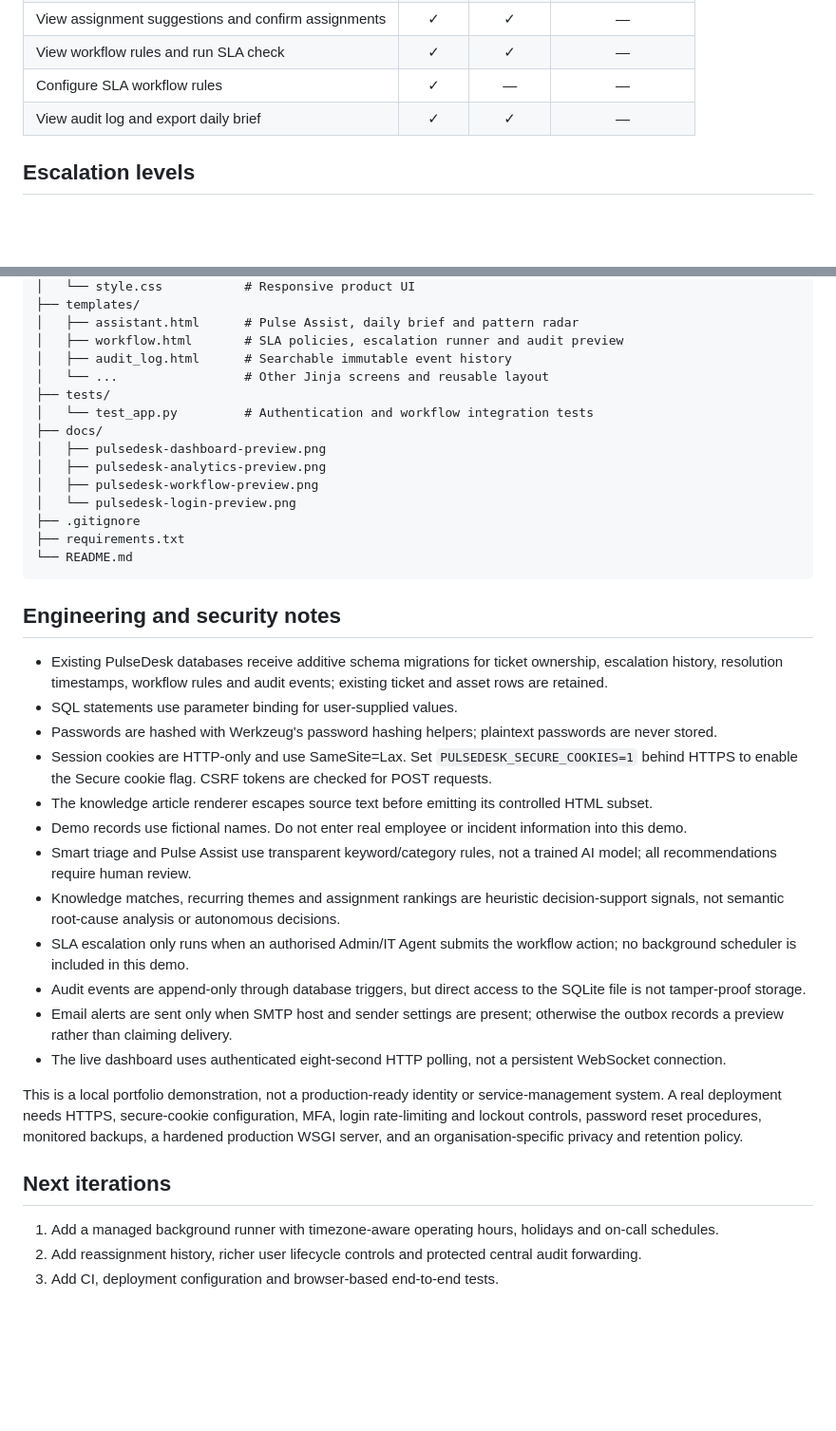
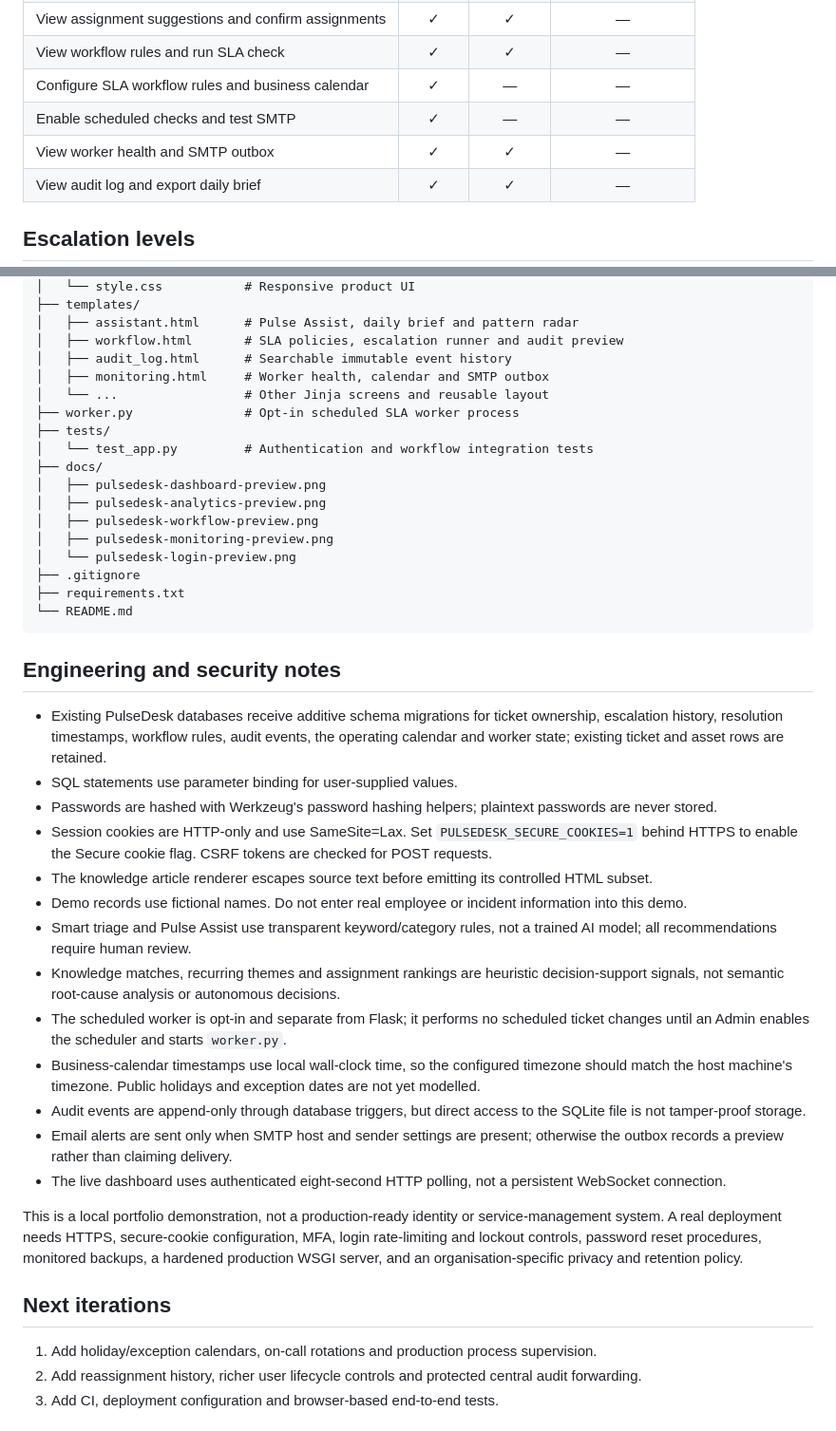
Before and after one commit to Annie-web-hub/PulseDesk, a Markdown page: README.md, 2 parts joined by grey strips. Shown at 95% size. Drawn GitHub-style; blank space fills up the shorter version.

```diff
--- a/README.md
+++ b/README.md
@@ -124,7 +147,9 @@ These credentials are intentionally predictable for a portfolio demonstration. *
 | Use Pulse Assist and view daily IT brief | ✓ | ✓ | — |
 | View assignment suggestions and confirm assignments | ✓ | ✓ | — |
 | View workflow rules and run SLA check | ✓ | ✓ | — |
-| Configure SLA workflow rules | ✓ | — | — |
+| Configure SLA workflow rules and business calendar | ✓ | — | — |
+| Enable scheduled checks and test SMTP | ✓ | — | — |
+| View worker health and SMTP outbox | ✓ | ✓ | — |
 | View audit log and export daily brief | ✓ | ✓ | — |
 
 ## Escalation levels
@@ -193,13 +225,16 @@ pulsedesk/
 │   ├── assistant.html      # Pulse Assist, daily brief and pattern radar
 │   ├── workflow.html       # SLA policies, escalation runner and audit preview
 │   ├── audit_log.html      # Searchable immutable event history
+│   ├── monitoring.html     # Worker health, calendar and SMTP outbox
 │   └── ...                 # Other Jinja screens and reusable layout
+├── worker.py               # Opt-in scheduled SLA worker process
 ├── tests/
 │   └── test_app.py         # Authentication and workflow integration tests
 ├── docs/
 │   ├── pulsedesk-dashboard-preview.png
 │   ├── pulsedesk-analytics-preview.png
 │   ├── pulsedesk-workflow-preview.png
+│   ├── pulsedesk-monitoring-preview.png
 │   └── pulsedesk-login-preview.png
 ├── .gitignore
 ├── requirements.txt
@@ -208,7 +243,7 @@ pulsedesk/
 
 ## Engineering and security notes
 
-- Existing PulseDesk databases receive additive schema migrations for ticket ownership, escalation history, resolution timestamps, workflow rules and audit events; existing ticket and asset rows are retained.
+- Existing PulseDesk databases receive additive schema migrations for ticket ownership, escalation history, resolution timestamps, workflow rules, audit events, the operating calendar and worker state; existing ticket and asset rows are retained.
 - SQL statements use parameter binding for user-supplied values.
 - Passwords are hashed with Werkzeug's password hashing helpers; plaintext passwords are never stored.
 - Session cookies are HTTP-only and use SameSite=Lax. Set `PULSEDESK_SECURE_COOKIES=1` behind HTTPS to enable the Secure cookie flag. CSRF tokens are checked for POST requests.
@@ -216,7 +251,8 @@ pulsedesk/
 - Demo records use fictional names. Do not enter real employee or incident information into this demo.
 - Smart triage and Pulse Assist use transparent keyword/category rules, not a trained AI model; all recommendations require human review.
 - Knowledge matches, recurring themes and assignment rankings are heuristic decision-support signals, not semantic root-cause analysis or autonomous decisions.
-- SLA escalation only runs when an authorised Admin/IT Agent submits the workflow action; no background scheduler is included in this demo.
+- The scheduled worker is opt-in and separate from Flask; it performs no scheduled ticket changes until an Admin enables the scheduler and starts `worker.py`.
+- Business-calendar timestamps use local wall-clock time, so the configured timezone should match the host machine's timezone. Public holidays and exception dates are not yet modelled.
 - Audit events are append-only through database triggers, but direct access to the SQLite file is not tamper-proof storage.
 - Email alerts are sent only when SMTP host and sender settings are present; otherwise the outbox records a preview rather than claiming delivery.
 - The live dashboard uses authenticated eight-second HTTP polling, not a persistent WebSocket connection.
@@ -225,7 +261,7 @@ This is a local portfolio demonstration, not a production-ready identity or serv
 
 ## Next iterations
 
-1. Add a managed background runner with timezone-aware operating hours, holidays and on-call schedules.
+1. Add holiday/exception calendars, on-call rotations and production process supervision.
 2. Add reassignment history, richer user lifecycle controls and protected central audit forwarding.
 3. Add CI, deployment configuration and browser-based end-to-end tests.
 
```
Also changed, not shown: other parts of README.md (+35 -5 lines), docs/pulsedesk-monitoring-preview.png (added), 8 other files.
